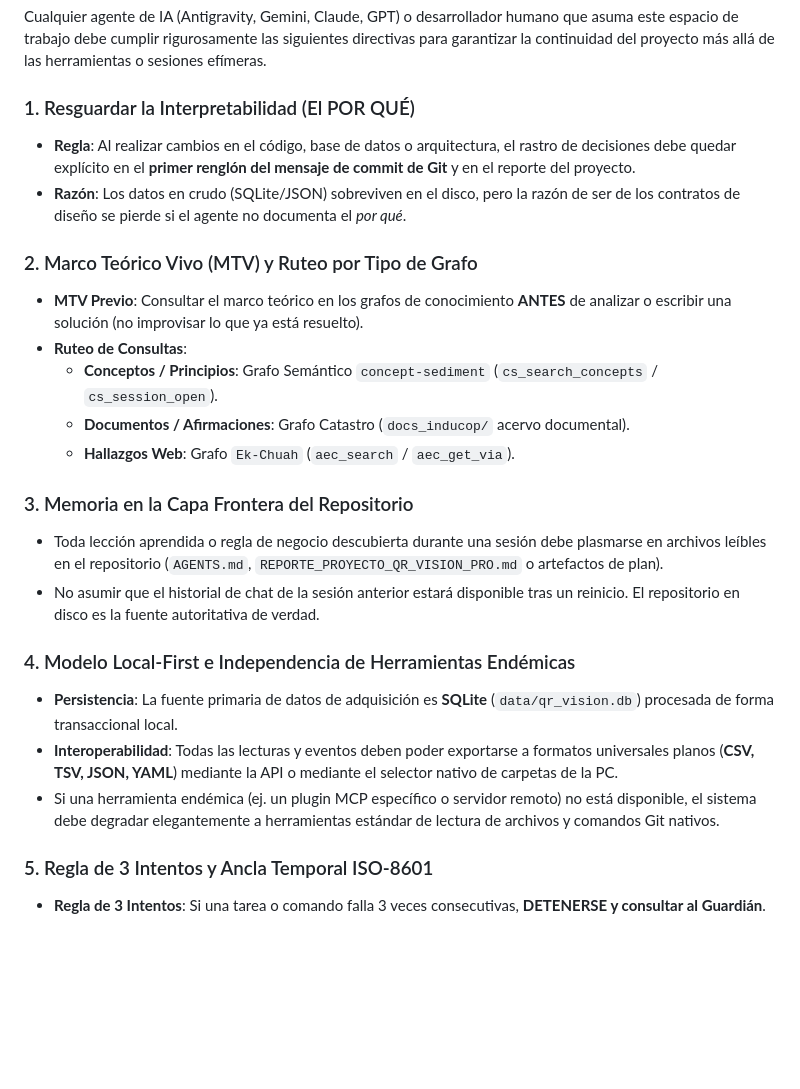
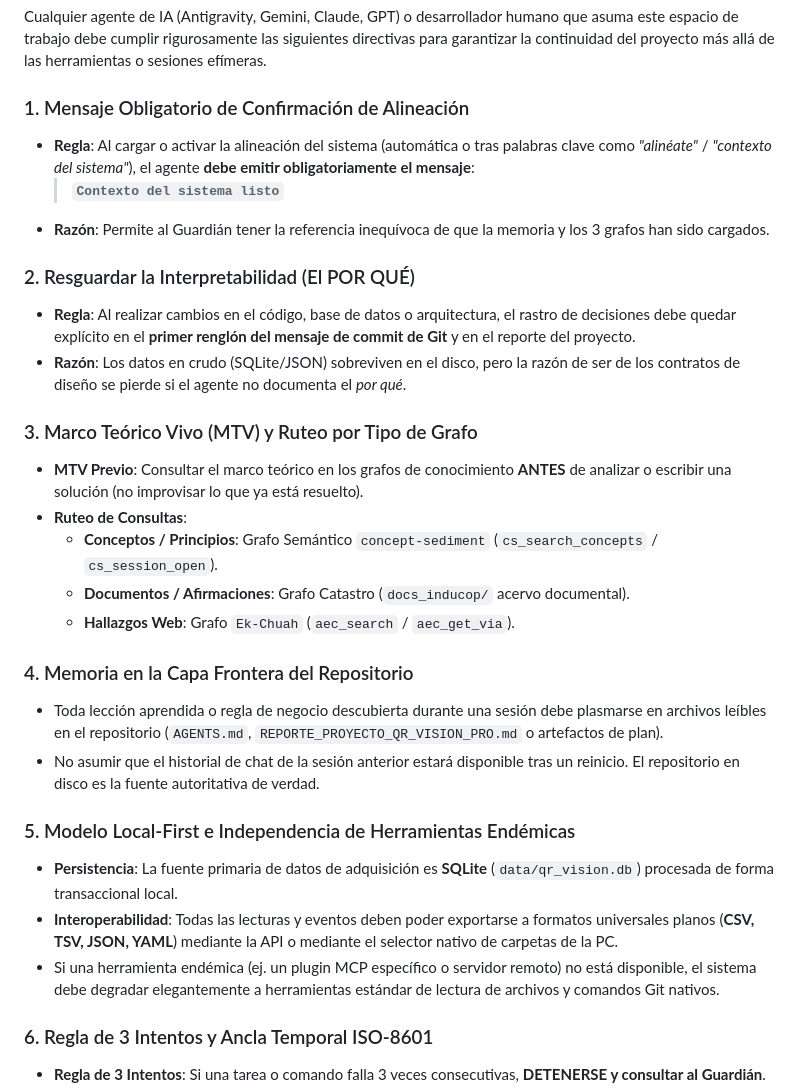
Before and after one commit to Entheos69/qr-reader-app, a Markdown page: AGENTS.md, the part around one of its changes. Drawn GitHub-style; blank space fills up the shorter version.

Commit message:
docs: formalizar mensaje obligatorio 'Contexto del sistema listo' en SKILL.md y AGENTS.md

```diff
--- a/AGENTS.md
+++ b/AGENTS.md
@@ -9,25 +9,30 @@
 
 Cualquier agente de IA (Antigravity, Gemini, Claude, GPT) o desarrollador humano que asuma este espacio de trabajo debe cumplir rigurosamente las siguientes directivas para garantizar la continuidad del proyecto más allá de las herramientas o sesiones efímeras.
 
-### 1. Resguardar la Interpretabilidad (El POR QUÉ)
+### 1. Mensaje Obligatorio de Confirmación de Alineación
+- **Regla**: Al cargar o activar la alineación del sistema (automática o tras palabras clave como *"alinéate"* / *"contexto del sistema"*), el agente **debe emitir obligatoriamente el mensaje**:
+  > **`Contexto del sistema listo`**
+- **Razón**: Permite al Guardián tener la referencia inequívoca de que la memoria y los 3 grafos han sido cargados.
+
+### 2. Resguardar la Interpretabilidad (El POR QUÉ)
 - **Regla**: Al realizar cambios en el código, base de datos o arquitectura, el rastro de decisiones debe quedar explícito en el **primer renglón del mensaje de commit de Git** y en el reporte del proyecto.
 - **Razón**: Los datos en crudo (SQLite/JSON) sobreviven en el disco, pero la razón de ser de los contratos de diseño se pierde si el agente no documenta el *por qué*.
 
-### 2. Marco Teórico Vivo (MTV) y Ruteo por Tipo de Grafo
+### 3. Marco Teórico Vivo (MTV) y Ruteo por Tipo de Grafo
 - **MTV Previo**: Consultar el marco teórico en los grafos de conocimiento **ANTES** de analizar o escribir una solución (no improvisar lo que ya está resuelto).
 - **Ruteo de Consultas**:
   - **Conceptos / Principios**: Grafo Semántico `concept-sediment` (`cs_search_concepts` / `cs_session_open`).
   - **Documentos / Afirmaciones**: Grafo Catastro (`docs_inducop/` acervo documental).
   - **Hallazgos Web**: Grafo `Ek-Chuah` (`aec_search` / `aec_get_via`).
 
-### 3. Memoria en la Capa Frontera del Repositorio
+### 4. Memoria en la Capa Frontera del Repositorio
 - Toda lección aprendida o regla de negocio descubierta durante una sesión debe plasmarse en archivos leíbles en el repositorio (`AGENTS.md`, `REPORTE_PROYECTO_QR_VISION_PRO.md` o artefactos de plan).
 - No asumir que el historial de chat de la sesión anterior estará disponible tras un reinicio. El repositorio en disco es la fuente autoritativa de verdad.
 
-### 4. Modelo Local-First e Independencia de Herramientas Endémicas
+### 5. Modelo Local-First e Independencia de Herramientas Endémicas
 - **Persistencia**: La fuente primaria de datos de adquisición es **SQLite** (`data/qr_vision.db`) procesada de forma transaccional local.
 - **Interoperabilidad**: Todas las lecturas y eventos deben poder exportarse a formatos universales planos (**CSV, TSV, JSON, YAML**) mediante la API o mediante el selector nativo de carpetas de la PC.
 - Si una herramienta endémica (ej. un plugin MCP específico o servidor remoto) no está disponible, el sistema debe degradar elegantemente a herramientas estándar de lectura de archivos y comandos Git nativos.
 
-### 5. Regla de 3 Intentos y Ancla Temporal ISO-8601
+### 6. Regla de 3 Intentos y Ancla Temporal ISO-8601
 - **Regla de 3 Intentos**: Si una tarea o comando falla 3 veces consecutivas, **DETENERSE y consultar al Guardián**.
```
Also changed, not shown: other parts of AGENTS.md (+1 -1 lines), 1 other file.
